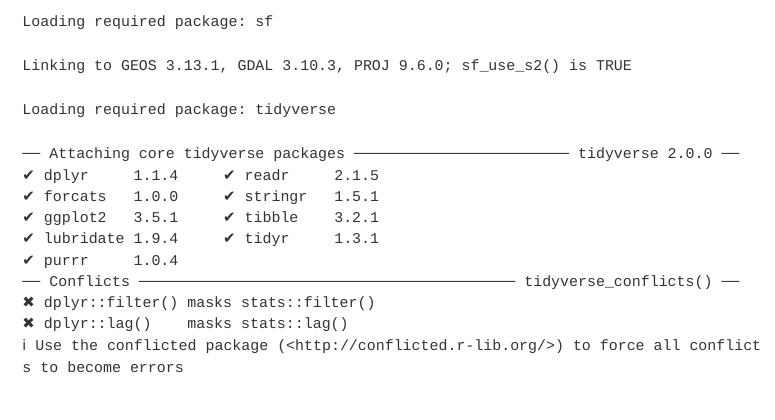
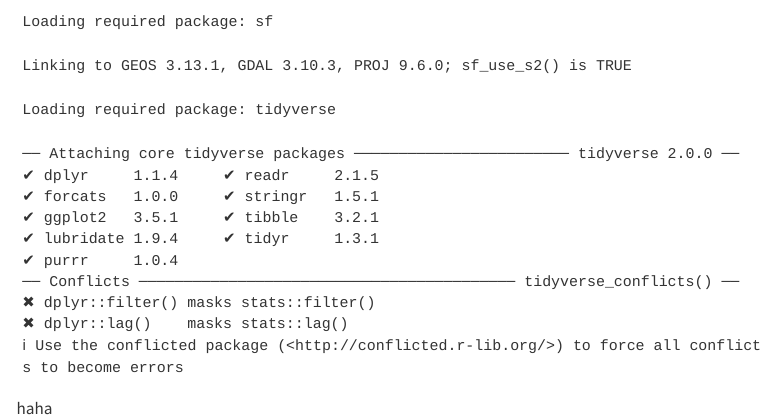
Before and after one commit to Jacobche/ISSS624, a Quarto document (Hands-on_Ex1.qmd): the page in a window 1100 px wide, from 440 px down. Rendered offline with R 4.5, knitr and Pandoc in place of Quarto, with nearby package versions; menus at the side of the page are left out.

Commit message:
Commit Hands-on Exercise 1.3

````diff
--- a/Hands-on_Ex/Hands-on_Ex1.qmd
+++ b/Hands-on_Ex1.qmd
@@ -20,3 +20,5 @@ for (p in packages){
   library(p,character.only = T)
 }
 ```
+
+haha
````
Also changed, not shown: 5 other files.
